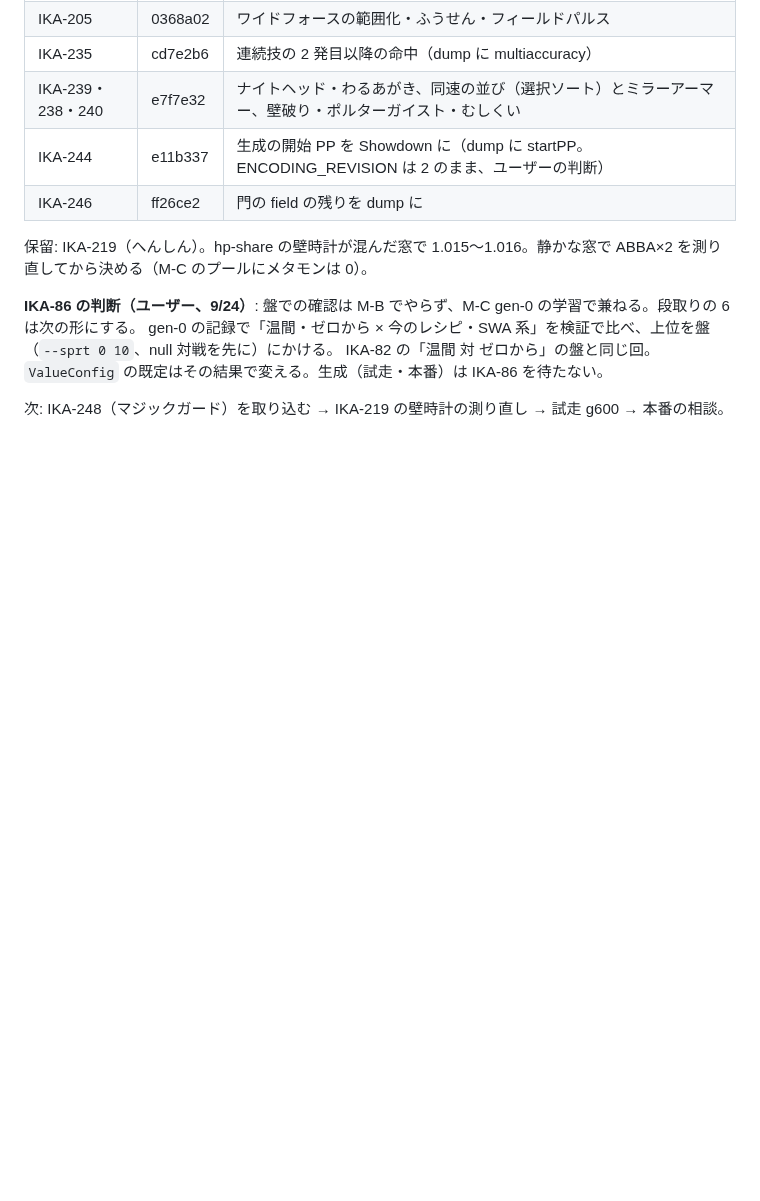
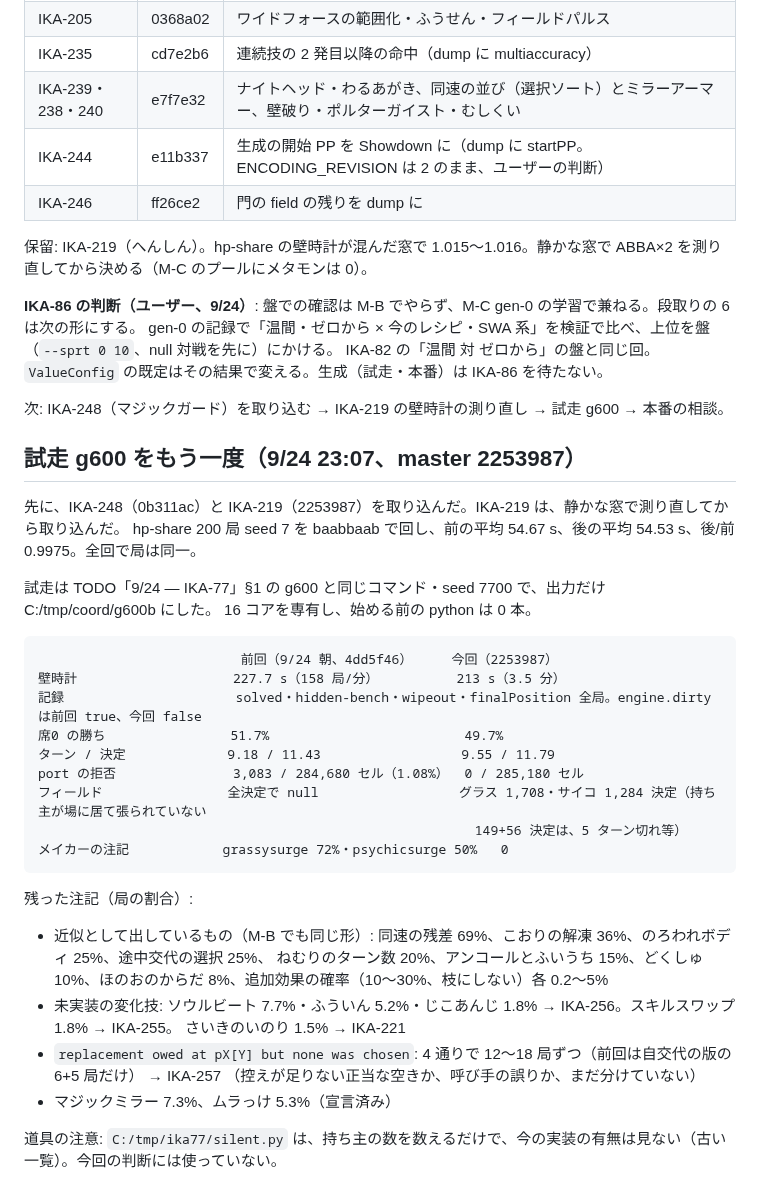
Before and after one commit to Ikazuchisdiary/pokeuraou, a Markdown page: records/2026-09-24-coordination.md, the part around the change. Drawn GitHub-style; blank space fills up the shorter version.

Commit message:
IKA-77: records に試走 g600 のやり直し（master 40d4d90、拒否 0、フィールドが張られる、残る注記と IKA-256・257）
Co-Authored-By: Claude Opus 5.5 <noreply@anthropic.com>

````diff
--- a/records/2026-09-24-coordination.md
+++ b/records/2026-09-24-coordination.md
@@ -90,3 +90,34 @@ gen-0 の記録で「温間・ゼロから × 今のレシピ・SWA 系」を検
 IKA-82 の「温間 対 ゼロから」の盤と同じ回。`ValueConfig` の既定はその結果で変える。生成（試走・本番）は IKA-86 を待たない。
 
 次: IKA-248（マジックガード）を取り込む → IKA-219 の壁時計の測り直し → 試走 g600 → 本番の相談。
+
+## 試走 g600 をもう一度（9/24 23:07、master 2253987）
+
+先に、IKA-248（0b311ac）と IKA-219（2253987）を取り込んだ。IKA-219 は、静かな窓で測り直してから取り込んだ。
+hp-share 200 局 seed 7 を baabbaab で回し、前の平均 54.67 s、後の平均 54.53 s、後/前 0.9975。全回で局は同一。
+
+試走は TODO「9/24 — IKA-77」§1 の g600 と同じコマンド・seed 7700 で、出力だけ C:/tmp/coord/g600b にした。
+16 コアを専有し、始める前の python は 0 本。
+
+```
+                          前回（9/24 朝、4dd5f46）     今回（2253987）
+壁時計                    227.7 s（158 局/分）          213 s（3.5 分）
+記録                      solved・hidden-bench・wipeout・finalPosition 全局。engine.dirty は前回 true、今回 false
+席0 の勝ち                51.7%                         49.7%
+ターン / 決定             9.18 / 11.43                  9.55 / 11.79
+port の拒否               3,083 / 284,680 セル（1.08%）  0 / 285,180 セル
+フィールド                全決定で null                  グラス 1,708・サイコ 1,284 決定（持ち主が場に居て張られていない
+                                                        149+56 決定は、5 ターン切れ等）
+メイカーの注記            grassysurge 72%・psychicsurge 50%   0
+```
+
+残った注記（局の割合）:
+* 近似として出しているもの（M-B でも同じ形）: 同速の残差 69%、こおりの解凍 36%、のろわれボディ 25%、途中交代の選択 25%、
+  ねむりのターン数 20%、アンコールとふいうち 15%、どくしゅ 10%、ほのおのからだ 8%、追加効果の確率（10〜30%、枝にしない）各 0.2〜5%
+* 未実装の変化技: ソウルビート 7.7%・ふういん 5.2%・じこあんじ 1.8% → IKA-256。スキルスワップ 1.8% → IKA-255。
+  さいきのいのり 1.5% → IKA-221
+* `replacement owed at pX[Y] but none was chosen`: 4 通りで 12〜18 局ずつ（前回は自交代の版の 6+5 局だけ） → IKA-257
+  （控えが足りない正当な空きか、呼び手の誤りか、まだ分けていない）
+* マジックミラー 7.3%、ムラっけ 5.3%（宣言済み）
+
+道具の注意: `C:/tmp/ika77/silent.py` は、持ち主の数を数えるだけで、今の実装の有無は見ない（古い一覧）。今回の判断には使っていない。
````
